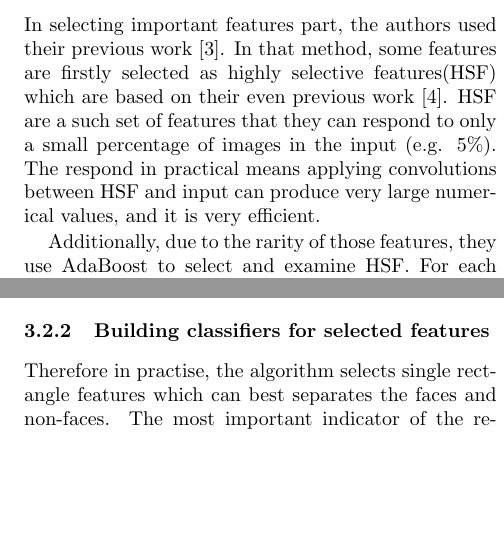
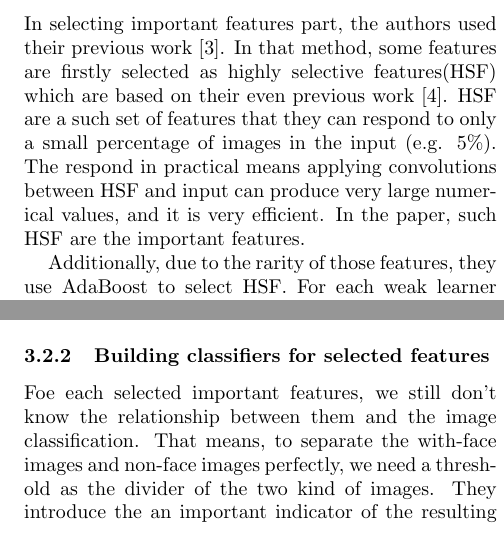
Before and after one commit to MewX/computer-vision-assignments, a LaTeX paper (reports/report2/report2.tex): two parts of the columns of page 2 of 3, joined at a grey line, cut so that both start at the same text, the shorter picture padded with empty space. Compiled offline with pdfLaTeX.

Commit message:
Finished an ref paper

```diff
--- a/reports/report2/report2.tex
+++ b/reports/report2/report2.tex
@@ -89,7 +89,7 @@ In selecting important features part, the authors used their previous work \cite
 In that method, some features are firstly selected as highly selective features(HSF) which are based on their even previous work \cite{imgdb}.
 HSF are a such set of features that they can respond to only a small percentage of images in the input (e.g. 5\%).
 The respond in practical means applying convolutions between HSF and input can produce very large numerical values, and it is very efficient.
+In the paper, such HSF are the important features.
 
-Additionally, due to the rarity of those features, they use AdaBoost to select and examine HSF.
-For each weak learner in that AdaBoost, it computes a two class Gaussian model for the positives and negatives,
-and returns the feature for which the model is most sensitive. Figure \ref{img:hsf} shows a set of HSF.
+Additionally, due to the rarity of those features, they use AdaBoost to select HSF.
+For each weak learner in that AdaBoost, it computes a two class Gaussian model for the with-face images and non-face images,
@@ -107,6 +107,8 @@ and returns the feature for which the model is most sensitive. Figure \ref{img:h
-Therefore in practise, the algorithm selects single rectangle features which can best separates the faces and non-faces.
-The most important indicator of the resulting classifier is the ``optimal threshold'' which can achieve minimum number of examples are misclassified.
-So, in each round of AdaBoost algorithm, only the most optimal threshold is selected for the weak classifier (weak learner).
+Foe each selected important features, we still don't know the relationship between them and the image classification.
+That means, to separate the with-face images and non-face images perfectly, we need a threshold as the divider of the two kind of images.
+They introduce the an important indicator of the resulting classifier - ``optimal threshold'', which can make sure that
+when using a specific feature, minimum number of examples will be misclassified.
+And, in each round of AdaBoost algorithm, only the most optimal threshold is selected for the weak classifier (weak learner).
 
 In the paper, the weak learners are in this form:
 \begin{equation}
```
Also changed, not shown: reports/report2/report2.tex (4 more changed lines).
